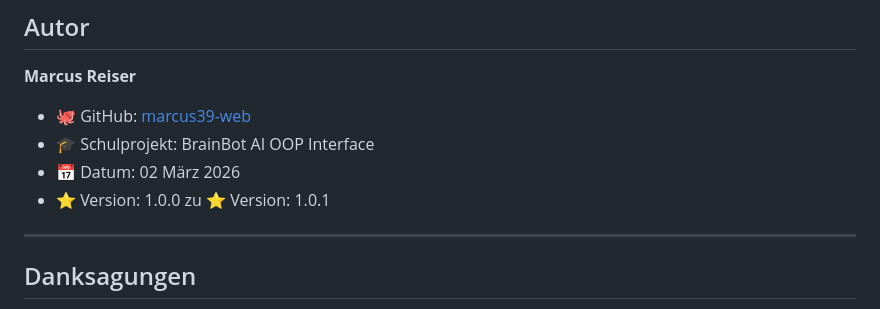
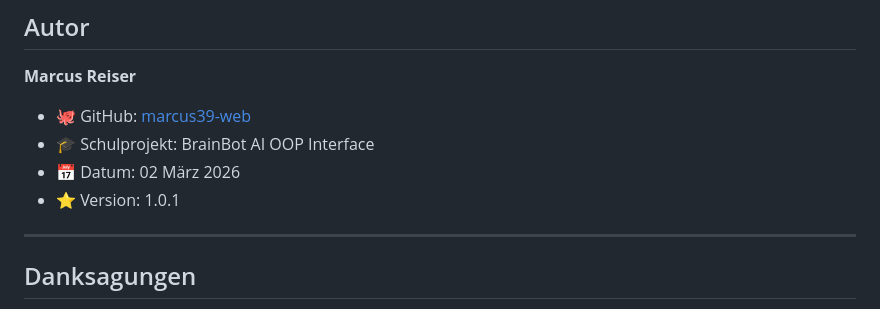
Before and after one commit to marcus39-web/Pyton-Roboter-Interface, a Markdown page: README.md, the part around the change. Drawn GitHub-style.

Commit message:
docs: update README version to 1.0.1

```diff
--- a/README.md
+++ b/README.md
@@ -565,7 +565,7 @@ MIT License - Frei verwendbar für Bildungszwecke
 - 🐙 GitHub: [marcus39-web](https://github.com/marcus39-web)
 - 🎓 Schulprojekt: BrainBot AI OOP Interface
 - 📅 Datum: 02 März 2026
-- ⭐ Version: 1.0.0 zu ⭐ Version: 1.0.1
+- ⭐ Version: 1.0.1
 
 ---
 
```
